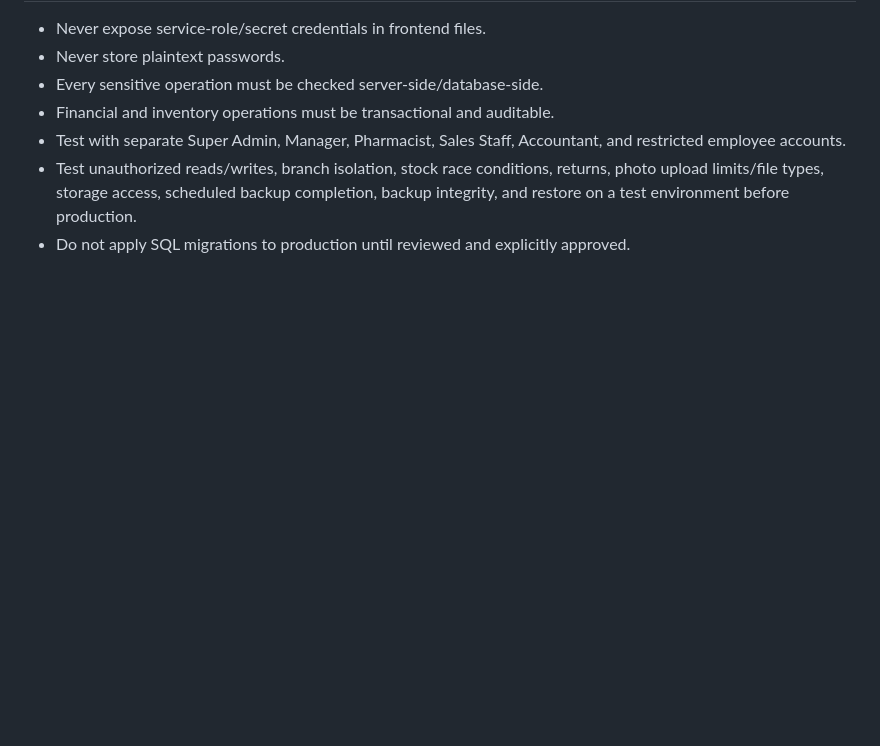
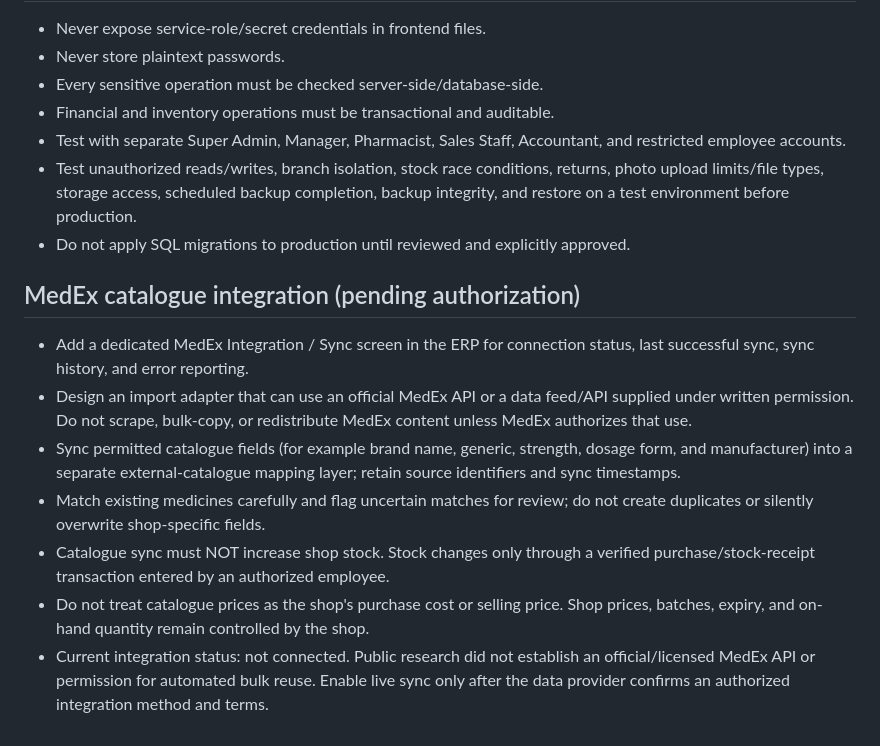
Before and after one commit to BishalMedicinePoint/Bishal-Medicin-Point, a Markdown page: docs/ERP-IMPLEMENTATION-PLAN-BN.md, the part around the change. Drawn GitHub-style; blank space fills up the shorter version.

Commit message:
Plan authorized MedEx catalogue sync integration

```diff
--- a/docs/ERP-IMPLEMENTATION-PLAN-BN.md
+++ b/docs/ERP-IMPLEMENTATION-PLAN-BN.md
@@ -90,3 +90,13 @@ Implement all 30 modules requested by the owner. Preserve the current public med
 - Test with separate Super Admin, Manager, Pharmacist, Sales Staff, Accountant, and restricted employee accounts.
 - Test unauthorized reads/writes, branch isolation, stock race conditions, returns, photo upload limits/file types, storage access, scheduled backup completion, backup integrity, and restore on a test environment before production.
 - Do not apply SQL migrations to production until reviewed and explicitly approved.
+
+## MedEx catalogue integration (pending authorization)
+
+- Add a dedicated MedEx Integration / Sync screen in the ERP for connection status, last successful sync, sync history, and error reporting.
+- Design an import adapter that can use an official MedEx API or a data feed/API supplied under written permission. Do not scrape, bulk-copy, or redistribute MedEx content unless MedEx authorizes that use.
+- Sync permitted catalogue fields (for example brand name, generic, strength, dosage form, and manufacturer) into a separate external-catalogue mapping layer; retain source identifiers and sync timestamps.
+- Match existing medicines carefully and flag uncertain matches for review; do not create duplicates or silently overwrite shop-specific fields.
+- Catalogue sync must NOT increase shop stock. Stock changes only through a verified purchase/stock-receipt transaction entered by an authorized employee.
+- Do not treat catalogue prices as the shop's purchase cost or selling price. Shop prices, batches, expiry, and on-hand quantity remain controlled by the shop.
+- Current integration status: not connected. Public research did not establish an official/licensed MedEx API or permission for automated bulk reuse. Enable live sync only after the data provider confirms an authorized integration method and terms.
```
